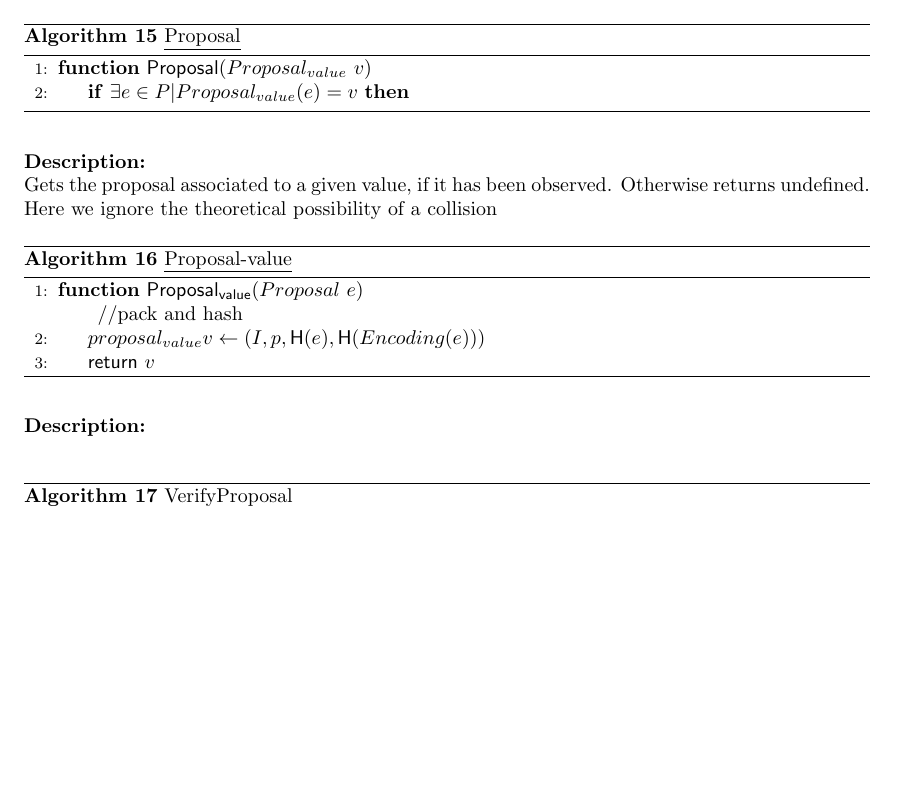
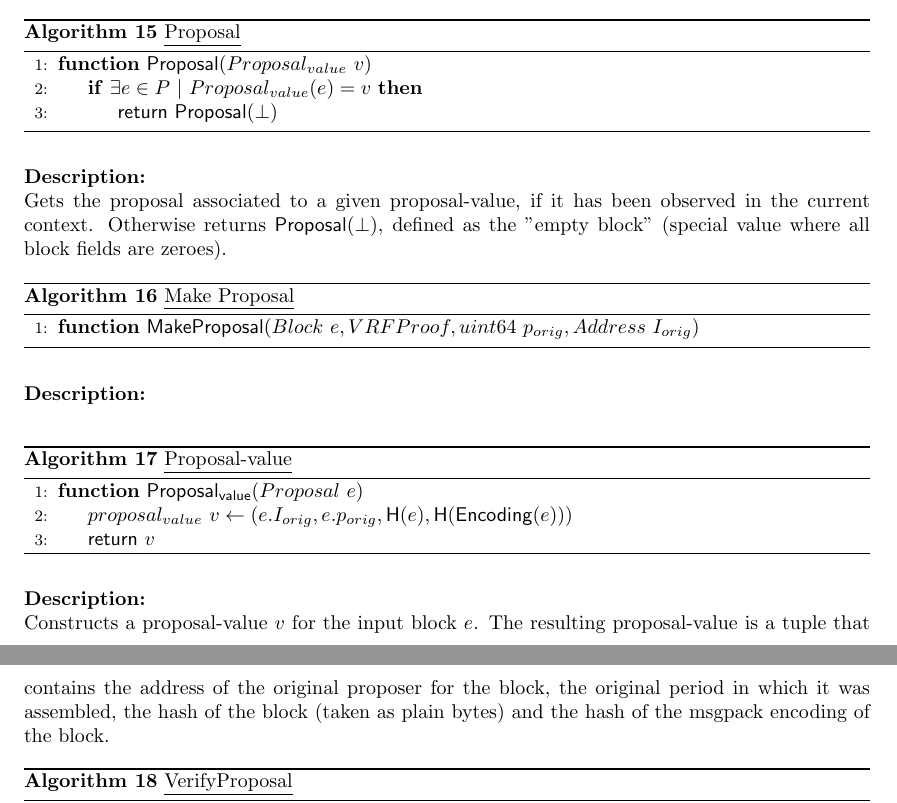
Before and after one commit to CoinFabrik/algorand-protocol-paper, a LaTeX paper (Latex files/Algorand node.tex): part of page 20 of 27 before the commit and two parts of pages 20 and 21 of 27 after it, the two joined at a grey line, cut so that both start at the same text, the shorter picture padded with empty space. Compiled offline with pdfLaTeX.

Commit message:
cambios generales, subrutinas

```diff
--- a/Latex files/Algorand node.tex
+++ b/Latex files/Algorand node.tex
@@ -1683,8 +1686,8 @@ boolean indicating whether authentication succeeded or failed.
     \begin{algorithmic}[1]
     \Function{$\mathsf{Proposal}$}{$Proposal_{value} \ v$}
 
-    \If{$\exists e \in P | Proposal_{value}(e) = v$}
-
+    \If{$\exists e \in P \ | \ Proposal_{value}(e) = v$}
+        \State $\mathsf{return} \ \mathsf{Proposal}(\bot) $
     \EndIf
 
     \EndFunction
@@ -1692,17 +1695,38 @@ boolean indicating whether authentication succeeded or failed.
     \caption{\underline{Proposal}}
 \end{algorithm}
 
-\noindent \textbf{Description:}\\ Gets the proposal associated to a given value, if it has been observed.
-Otherwise returns undefined. Here we ignore the theoretical possibility of a collision
-
+\noindent \textbf{Description:}\\ Gets the proposal associated to a given proposal-value,
+if it has been observed in the current context.
+Otherwise returns $\mathsf{Proposal}(\bot)$, defined as the "empty block" (special value where all
+block fields are zeroes).
+%esto no esta en una sola referencia de codigo, sino que abstrae varias cosas
+%internamente hay una tabla que matchea proposal votes (que contienen el proposal value)
+%con bloques. Esto es porque la validacion es asincronica y necesitas, si llegas a validar la proposal,
+%saber que contas con el voto para no descartarla y desperdiciar todo ese computo (que es caro)
+% ----------------------------------------------------------------------------------------------
+
+\begin{algorithm}[H]
+    \begin{algorithmic}[1]
+    \Function{$\mathsf{MakeProposal}$}{$Block \ e, VRFProof, uint64 \ p_{orig}, Address \ I_{orig}$}
+    %el bloque se asume ya validado
+
+
+
+    \EndFunction
+    \end{algorithmic}
+    \caption{\underline{Make Proposal}}
+\end{algorithm}
+
+% https://github.com/algorand/go-algorand/blob/master/agreement/proposal.go#L104
+
+\noindent \textbf{Description:}\\
 % ----------------------------------------------------------------------------------------------
 
 \begin{algorithm}[H]\label{proposal-value}
     \begin{algorithmic}[1]
     \Function{$\mathsf{Proposal_{value}}$}{$Proposal \ e$}
 
-    //pack and hash
-    \State $proposal_{value} v \gets (I, p, \mathsf{H}(e), \mathsf{H}(Encoding(e)))$
+    \State $proposal_{value} \ v \gets (e.I_{orig}, e.p_{orig}, \mathsf{H}(e), \mathsf{H}(\mathsf{Encoding}(e)))$
 
     \State $\mathsf{return} \ v$
 
@@ -1711,7 +1735,11 @@ Otherwise returns undefined. Here we ignore the theoretical possibility of a col
     \caption{\underline{Proposal-value}}
 \end{algorithm}
 
-\noindent \textbf{Description:}\\
+\noindent \textbf{Description:}\\ Constructs a proposal-value $v$ for the input block $e$.
+The resulting proposal-value is a tuple that contains the address of the original proposer for
+the block, the original period in which it was assembled, the hash of the block (taken as plain bytes)
+and the hash of the msgpack encoding of the block.
+%https://github.com/algorand/go-algorand/blob/master/agreement/proposal.go#L78C1-L78C6
 
 % ----------------------------------------------------------------------------------------------
 
```
Also changed, not shown: Latex files/Algorand node.tex (19 more changed lines).
